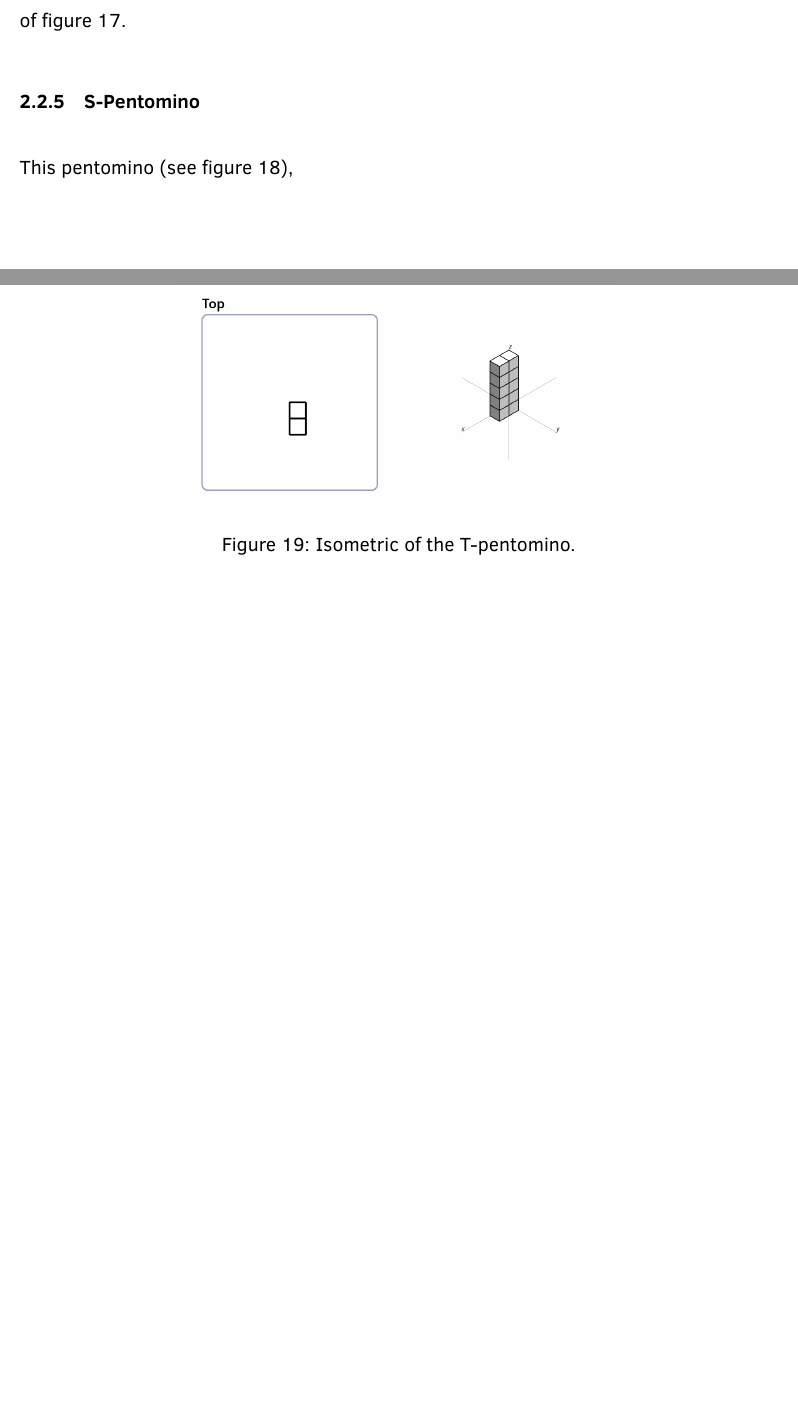
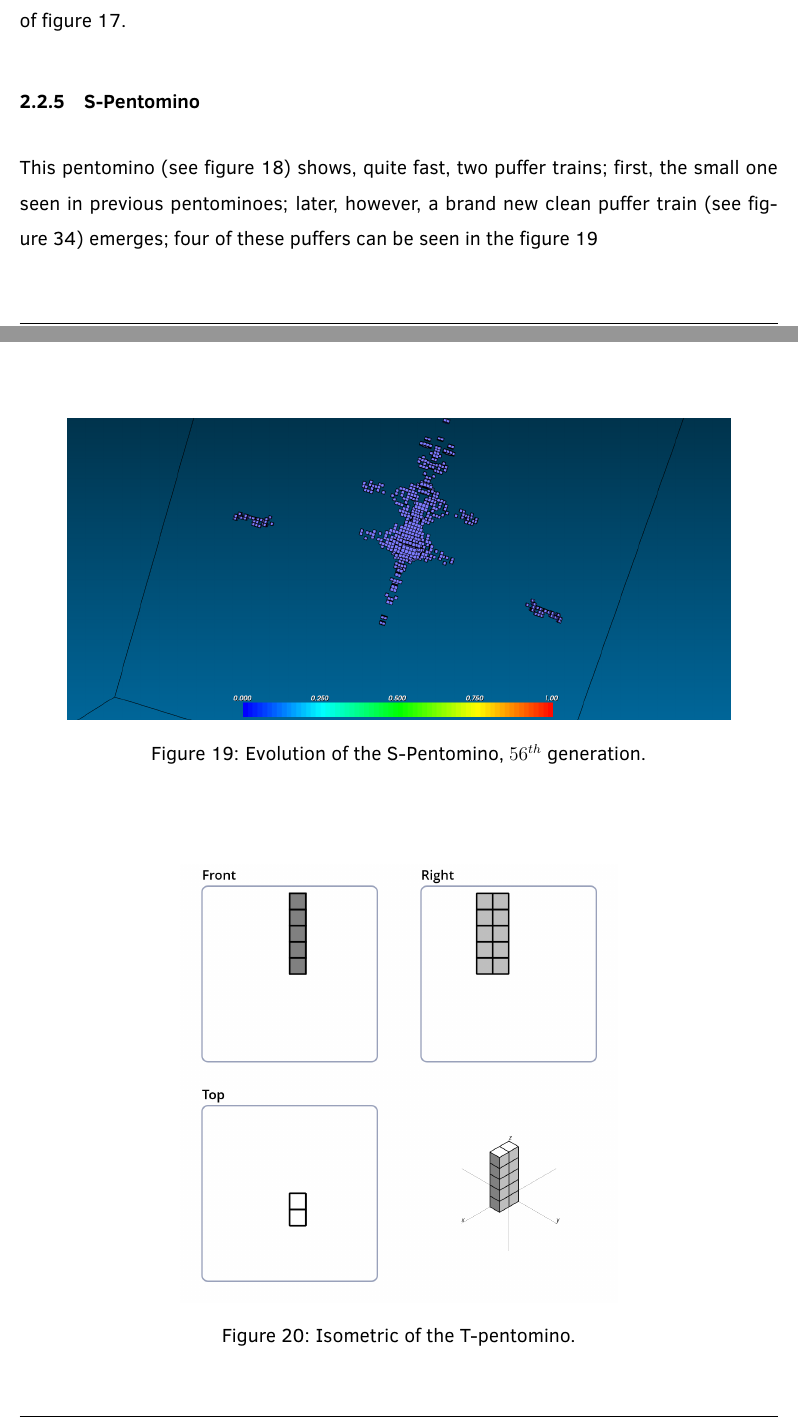
Before and after one commit to lnborbolla42/ss-report, a LaTeX document (reporte.tex, which reads experiment_results/pentomino_by_pentomino.tex): two parts of pages 16 and 21 of 32 before the commit and two parts of pages 16 and 21 of 33 after it, joined at a grey line, cut so that both start at the same text, the shorter picture padded with empty space. Compiled offline with pdfLaTeX.

Commit message:
S pentomino entry iniciated.
TODO: PufferTrain-2 isommetric.

```diff
--- a/experiment_results/pentomino_by_pentomino.tex
+++ b/experiment_results/pentomino_by_pentomino.tex
@@ -190,7 +190,10 @@ shown in the upper-left of figure~\ref{fig:ss-pent:r-81-glider4}.
 % S PENTOMINO ==================================================================
 \subsubsection{S-Pentomino}
 \label{sec:s-pentomino}
-This pentomino (see figure~\ref{fig:iso-pent-s}),
+This pentomino (see figure~\ref{fig:iso-pent-s}) shows, quite fast, two puffer
+trains; first, the small one seen in previous pentominoes; later, however, a
+brand new clean puffer train (see figure~\ref{fig:iso-puffer-2}) emerges; four
+of these puffers can be seen in the figure~\ref{fig:ss-pent:s-56}
 
 
 \begin{figure}
@@ -198,6 +201,13 @@ This pentomino (see figure~\ref{fig:iso-pent-s}),
 	\includegraphics[scale=0.3]{iso_diagrams/o.png}
 	\caption{Isometric of the S-pentomino.}
   \label{fig:iso-pent-s}
+\end{figure}
+
+\begin{figure}
+	\centering
+	\includegraphics[scale=0.3]{pentominoes_ss/s_56.png}
+	\caption{Evolution of the S-Pentomino, $56^{th}$ generation.}
+  \label{fig:ss-pent:s-56}
 \end{figure}
 
 % T PENTOMINO ==================================================================
```
Also changed, not shown: experiment_results/configurations_found.tex (+8 -0 lines), experiment_results/pentominoes_ss/s_56.png (added), reporte.pdf.
